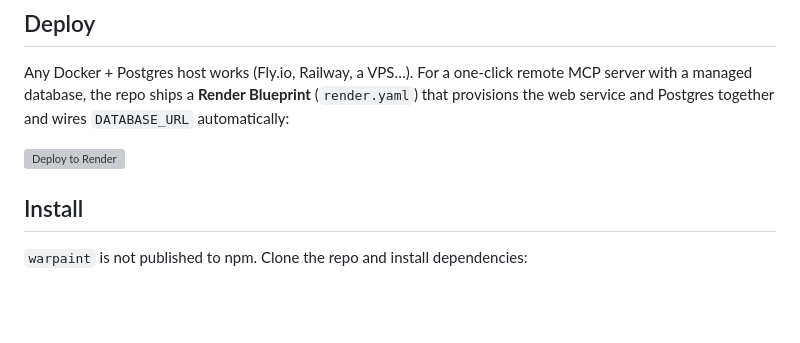
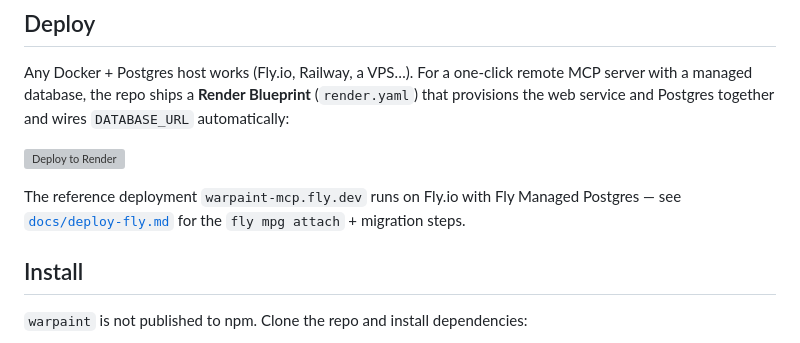
Before and after one commit to ArturSkowronski/minipainter, a Markdown page: README.md, the part around the change. Drawn GitHub-style; blank space fills up the shorter version; grey boxes are pictures that could not be loaded.

```diff
--- a/README.md
+++ b/README.md
@@ -108,6 +108,9 @@ server with a managed database, the repo ships a **Render Blueprint** (`render.y
 provisions the web service and Postgres together and wires `DATABASE_URL` automatically:
 
 [![Deploy to Render](https://render.com/images/deploy-to-render-button.svg)](https://render.com/deploy?repo=https://github.com/arturskowronski/warpaint-cli)
+
+The reference deployment `warpaint-mcp.fly.dev` runs on Fly.io with Fly Managed Postgres — see
+[`docs/deploy-fly.md`](docs/deploy-fly.md) for the `fly mpg attach` + migration steps.
 
 ## Install
 
```
Also changed, not shown: AGENTS.md (+67 -8 lines), docs/deploy-fly.md (+34 -11 lines).
